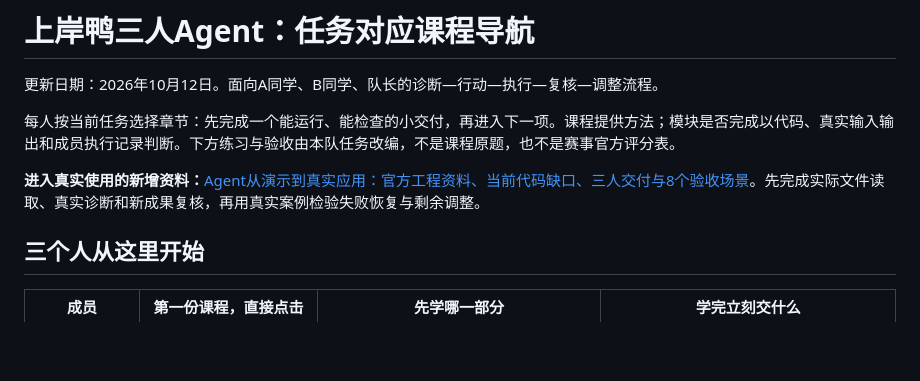
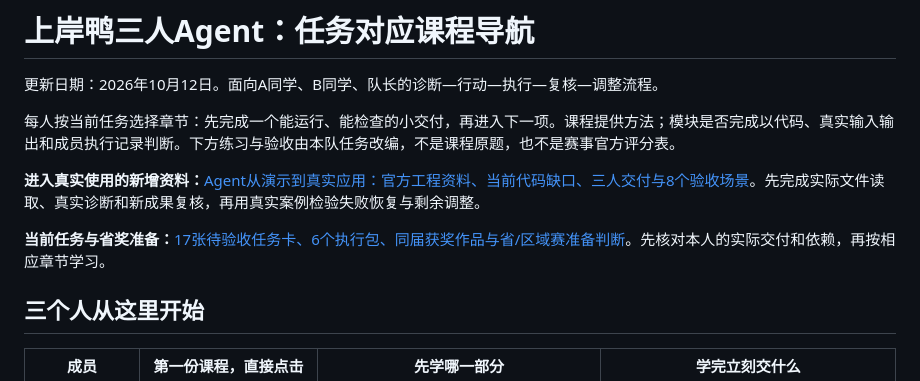
Before and after one commit to phucmanh146-dot/shangan-ya, a Markdown page: docs/team-agent-courses-2026-10-12.md, the part around the change. GitHub-like rendering; blank space fills up the shorter version.

Commit message:
docs: link team task count and province award readiness review

```diff
--- a/docs/team-agent-courses-2026-10-12.md
+++ b/docs/team-agent-courses-2026-10-12.md
@@ -5,6 +5,8 @@
 每人按当前任务选择章节：先完成一个能运行、能检查的小交付，再进入下一项。课程提供方法；模块是否完成以代码、真实输入输出和成员执行记录判断。下方练习与验收由本队任务改编，不是课程原题，也不是赛事官方评分表。
 
 **进入真实使用的新增资料：**[Agent从演示到真实应用：官方工程资料、当前代码缺口、三人交付与8个验收场景](agent-production-readiness-2026-10-12.md)。先完成实际文件读取、真实诊断和新成果复核，再用真实案例检验失败恢复与剩余调整。
+
+**当前任务与省奖准备：**[17张待验收任务卡、6个执行包、同届获奖作品与省/区域赛准备判断](team-province-award-readiness-2026-10-12.md)。先核对本人的实际交付和依赖，再按相应章节学习。
 
 ## 三个人从这里开始
 
```
